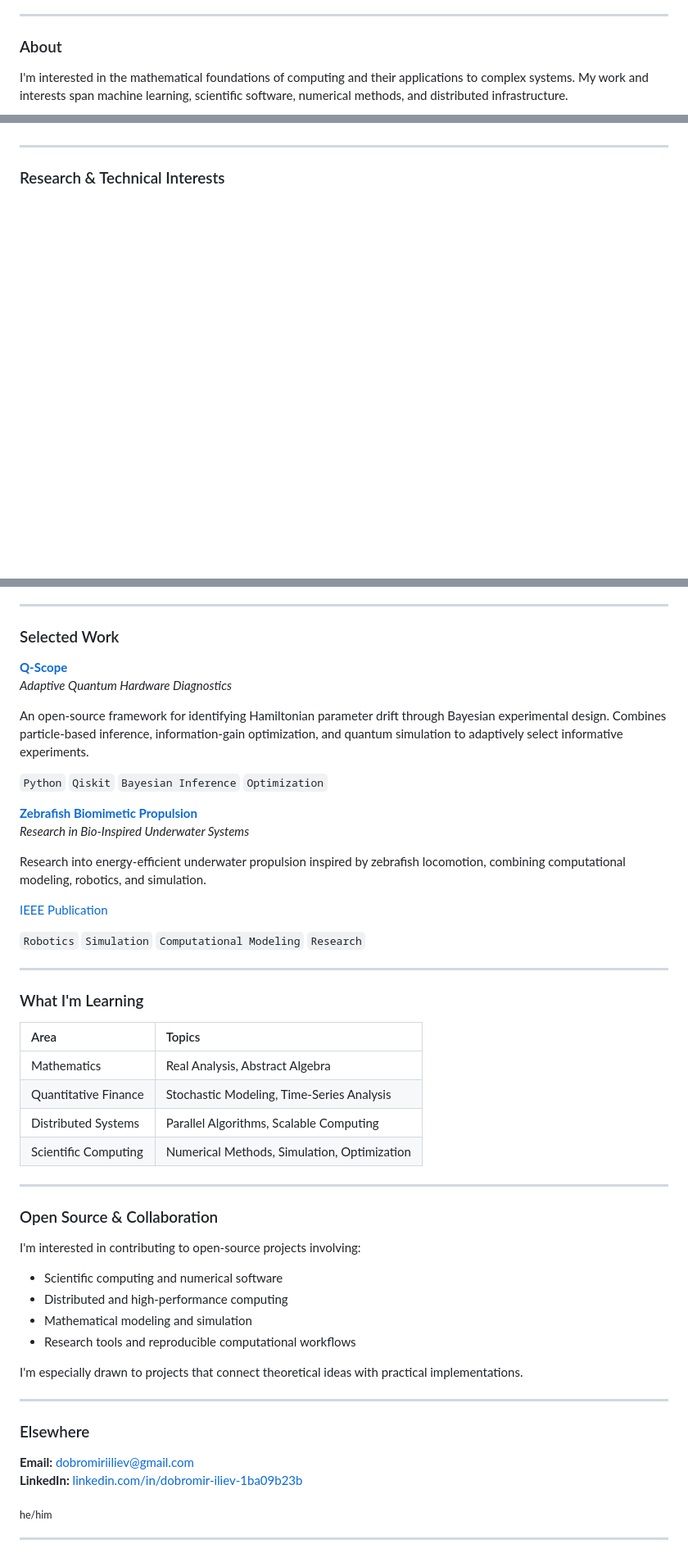
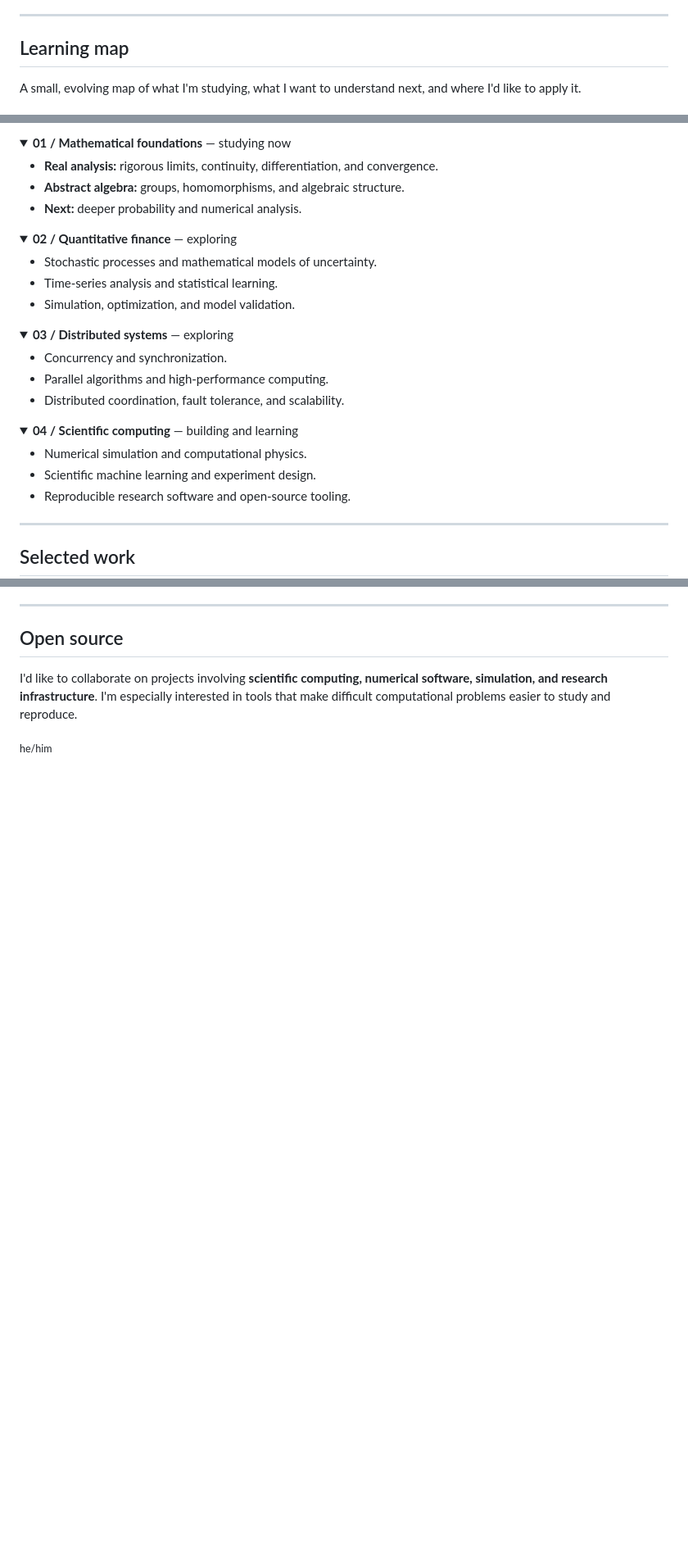
Before and after one commit to dobromiriiliev/dobromiriiliev, a Markdown page: README.md, 3 parts joined by grey strips. Shown at 82% size. Drawn GitHub-style; folded sections open; blank space fills up the shorter version.

```diff
--- a/README.md
+++ b/README.md
@@ -13,7 +9,7 @@ Scientific Computing · Distributed Systems · Quantitative Finance
 
 ---
 
-### About
+## Learning map
 
-I'm interested in the mathematical foundations of computing and their applications to complex systems. My work and interests span machine learning, scientific software, numerical methods, and distributed infrastructure.
+A small, evolving map of what I'm studying, what I want to understand next, and where I'd like to apply it.
 
@@ -23,5 +36,40 @@ Currently studying **real analysis** and **abstract algebra**, while exploring q
+<details>
+<summary><strong>01 / Mathematical foundations</strong> — studying now</summary>
+
+- **Real analysis:** rigorous limits, continuity, differentiation, and convergence.
+- **Abstract algebra:** groups, homomorphisms, and algebraic structure.
+- **Next:** deeper probability and numerical analysis.
+
+</details>
+
+<details>
+<summary><strong>02 / Quantitative finance</strong> — exploring</summary>
+
+- Stochastic processes and mathematical models of uncertainty.
+- Time-series analysis and statistical learning.
+- Simulation, optimization, and model validation.
+
+</details>
+
+<details>
+<summary><strong>03 / Distributed systems</strong> — exploring</summary>
+
+- Concurrency and synchronization.
+- Parallel algorithms and high-performance computing.
+- Distributed coordination, fault tolerance, and scalability.
+
+</details>
+
+<details>
+<summary><strong>04 / Scientific computing</strong> — building and learning</summary>
+
+- Numerical simulation and computational physics.
+- Scientific machine learning and experiment design.
+- Reproducible research software and open-source tooling.
+
+</details>
 
 ---
 
-### Research & Technical Interests
+## Selected work
 
@@ -110,55 +79,8 @@ flowchart TB
 
 ---
 
-### Selected Work
+## Open source
 
-**[Q-Scope](https://github.com/dobromiriiliev/qscope)**
-*Adaptive Quantum Hardware Diagnostics*
-
-An open-source framework for identifying Hamiltonian parameter drift through Bayesian experimental design. Combines particle-based inference, information-gain optimization, and quantum simulation to adaptively select informative experiments.
-
-`Python` `Qiskit` `Bayesian Inference` `Optimization`
-
-**[Zebrafish Biomimetic Propulsion](https://github.com/dobromiriiliev/An-Innovative-Energy-Efficient-Biomimetic-Propulsion-System-for-Submersibles-Derived-from-Zebrafish)**
-*Research in Bio-Inspired Underwater Systems*
-
-Research into energy-efficient underwater propulsion inspired by zebrafish locomotion, combining computational modeling, robotics, and simulation.
-
-[IEEE Publication](https://ieeexplore.ieee.org/document/10947443)
-
-`Robotics` `Simulation` `Computational Modeling` `Research`
-
----
-
-### What I'm Learning
-
-| Area | Topics |
-| :--- | :--- |
-| Mathematics | Real Analysis, Abstract Algebra |
-| Quantitative Finance | Stochastic Modeling, Time-Series Analysis |
-| Distributed Systems | Parallel Algorithms, Scalable Computing |
-| Scientific Computing | Numerical Methods, Simulation, Optimization |
-
----
-
-### Open Source & Collaboration
-
-I'm interested in contributing to open-source projects involving:
-
-- Scientific computing and numerical software
-- Distributed and high-performance computing
-- Mathematical modeling and simulation
-- Research tools and reproducible computational workflows
-
-I'm especially drawn to projects that connect theoretical ideas with practical implementations.
-
----
-
-### Elsewhere
-
-**Email:** [dobromiriiliev@gmail.com](mailto:dobromiriiliev@gmail.com)
-**LinkedIn:** [linkedin.com/in/dobromir-iliev-1ba09b23b](https://www.linkedin.com/in/dobromir-iliev-1ba09b23b/)
+I'd like to collaborate on projects involving **scientific computing, numerical software, simulation, and research infrastructure**. I'm especially interested in tools that make difficult computational problems easier to study and reproduce.
 
 <sub>he/him
-
----
```
Also changed, not shown: other parts of README.md (+24 -90 lines).
